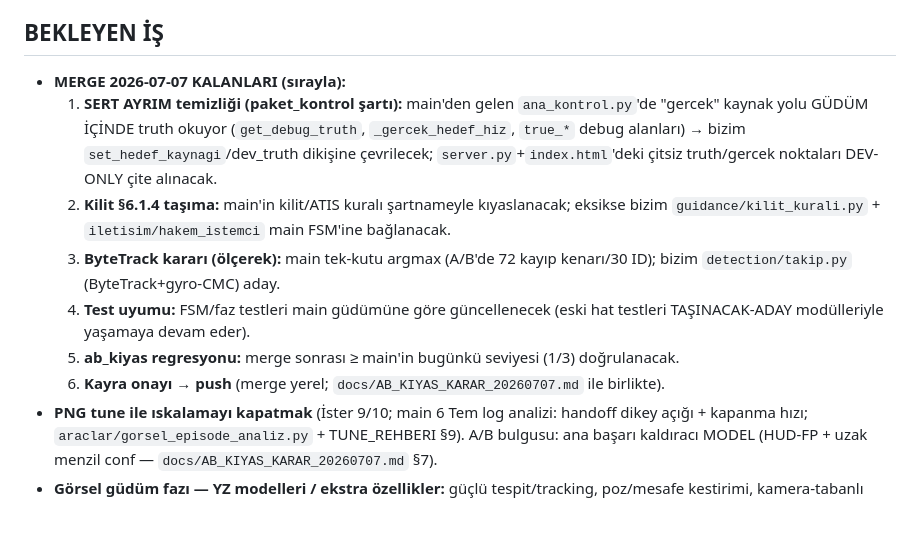
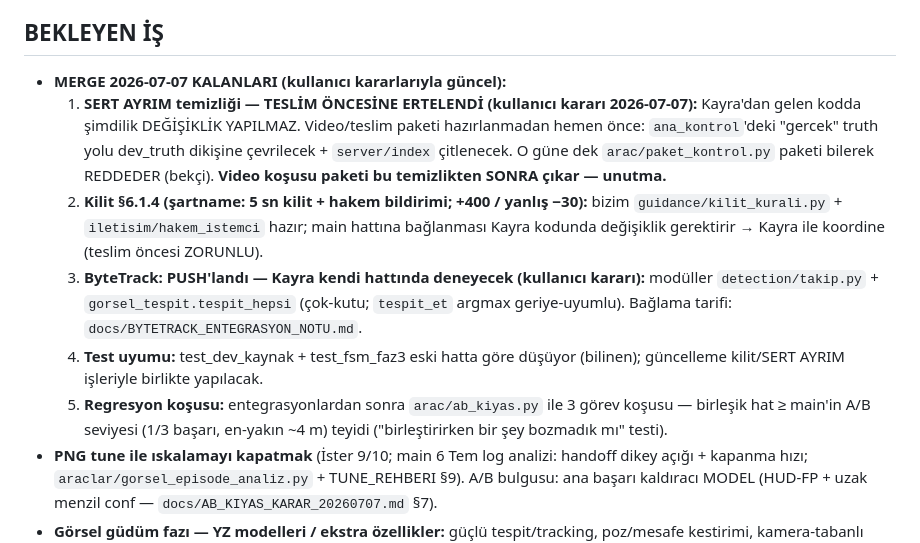
Before and after one commit to kayranecatikara/avci-drone-yer-kontrol, a Markdown page: CLAUDE.md, the part around the change. GitHub-like rendering; blank space fills up the shorter version.

```diff
--- a/CLAUDE.md
+++ b/CLAUDE.md
@@ -179,19 +179,23 @@ Referans kayıtta eski 40 MB modele karşı kilit-eşiği-üstü %62.5→%73.0 v
   15-20 m bini artık %7 (eski model %89'du). Güdüme besleme SONRAKİ adım (kullanıcı onayı).
 
 ## BEKLEYEN İŞ
-- **MERGE 2026-07-07 KALANLARI (sırayla):**
-  1. **SERT AYRIM temizliği (paket_kontrol şartı):** main'den gelen `ana_kontrol.py`'de
-     "gercek" kaynak yolu GÜDÜM İÇİNDE truth okuyor (`get_debug_truth`, `_gercek_hedef_hiz`,
-     `true_*` debug alanları) → bizim `set_hedef_kaynagi`/dev_truth dikişine çevrilecek;
-     `server.py`+`index.html`'deki çitsiz truth/gercek noktaları DEV-ONLY çite alınacak.
-  2. **Kilit §6.1.4 taşıma:** main'in kilit/ATIS kuralı şartnameyle kıyaslanacak; eksikse
-     bizim `guidance/kilit_kurali.py` + `iletisim/hakem_istemci` main FSM'ine bağlanacak.
-  3. **ByteTrack kararı (ölçerek):** main tek-kutu argmax (A/B'de 72 kayıp kenarı/30 ID);
-     bizim `detection/takip.py` (ByteTrack+gyro-CMC) aday.
-  4. **Test uyumu:** FSM/faz testleri main güdümüne göre güncellenecek (eski hat testleri
-     TAŞINACAK-ADAY modülleriyle yaşamaya devam eder).
-  5. **ab_kiyas regresyonu:** merge sonrası ≥ main'in bugünkü seviyesi (1/3) doğrulanacak.
-  6. **Kayra onayı → push** (merge yerel; `docs/AB_KIYAS_KARAR_20260707.md` ile birlikte).
+- **MERGE 2026-07-07 KALANLARI (kullanıcı kararlarıyla güncel):**
+  1. **SERT AYRIM temizliği — TESLİM ÖNCESİNE ERTELENDİ (kullanıcı kararı 2026-07-07):**
+     Kayra'dan gelen kodda şimdilik DEĞİŞİKLİK YAPILMAZ. Video/teslim paketi hazırlanmadan
+     hemen önce: `ana_kontrol`'deki "gercek" truth yolu dev_truth dikişine çevrilecek +
+     `server/index` çitlenecek. O güne dek `arac/paket_kontrol.py` paketi bilerek REDDEDER
+     (bekçi). **Video koşusu paketi bu temizlikten SONRA çıkar — unutma.**
+  2. **Kilit §6.1.4 (şartname: 5 sn kilit + hakem bildirimi; +400 / yanlış −30):** bizim
+     `guidance/kilit_kurali.py` + `iletisim/hakem_istemci` hazır; main hattına bağlanması
+     Kayra kodunda değişiklik gerektirir → Kayra ile koordine (teslim öncesi ZORUNLU).
+  3. **ByteTrack: PUSH'landı — Kayra kendi hattında deneyecek (kullanıcı kararı):**
+     modüller `detection/takip.py` + `gorsel_tespit.tespit_hepsi` (çok-kutu; `tespit_et`
+     argmax geriye-uyumlu). Bağlama tarifi: `docs/BYTETRACK_ENTEGRASYON_NOTU.md`.
+  4. **Test uyumu:** test_dev_kaynak + test_fsm_faz3 eski hatta göre düşüyor (bilinen);
+     güncelleme kilit/SERT AYRIM işleriyle birlikte yapılacak.
+  5. **Regresyon koşusu:** entegrasyonlardan sonra `arac/ab_kiyas.py` ile 3 görev koşusu —
+     birleşik hat ≥ main'in A/B seviyesi (1/3 başarı, en-yakın ~4 m) teyidi
+     ("birleştirirken bir şey bozmadık mı" testi).
 - **PNG tune ile ıskalamayı kapatmak** (İster 9/10; main 6 Tem log analizi: handoff dikey
   açığı + kapanma hızı; `araclar/gorsel_episode_analiz.py` + TUNE_REHBERI §9). A/B bulgusu:
   ana başarı kaldıracı MODEL (HUD-FP + uzak menzil conf — `docs/AB_KIYAS_KARAR_20260707.md` §7).
```
Also changed, not shown: docs/BYTETRACK_ENTEGRASYON_NOTU.md (added, +50 -0 lines).
